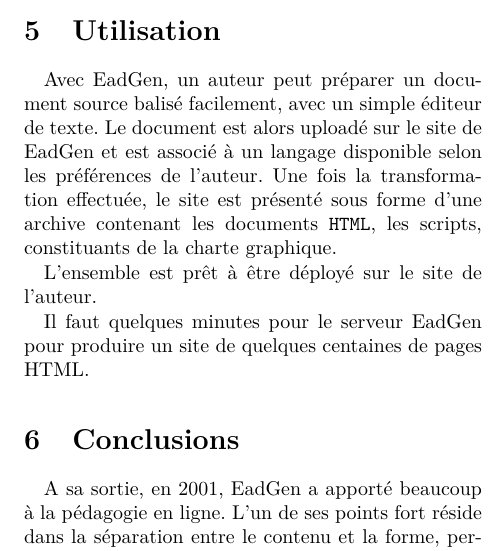
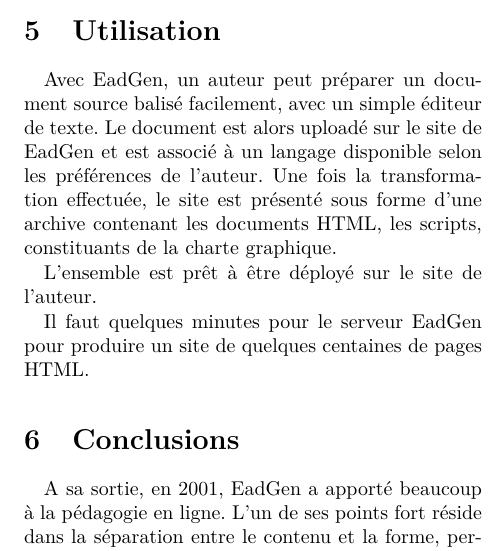
Before and after one commit to 2br0ne/DOC-EadGen, a LaTeX document (report/rapport.tex, which reads report/sources/utilisationEvaluation.tex): part of one column of page 4 of 4, cut so that both start at the same text. Compiled offline with pdfLaTeX.

Commit message:
correction merge

```diff
--- a/report/sources/utilisationEvaluation.tex
+++ b/report/sources/utilisationEvaluation.tex
@@ -1,4 +1,4 @@
-\paragraph{}Avec EadGen, un auteur peut préparer un document source balisé facilement, avec un simple éditeur de texte. Le document est alors uploadé sur le site de EadGen et est associé à un langage disponible selon les préférences de l'auteur. Une fois la transformation effectuée, le site est présenté sous forme d'une archive contenant les documents \texttt{HTML}, les scripts, constituants de la charte graphique.
+\paragraph{}Avec EadGen, un auteur peut préparer un document source balisé facilement, avec un simple éditeur de texte. Le document est alors uploadé sur le site de EadGen et est associé à un langage disponible selon les préférences de l'auteur. Une fois la transformation effectuée, le site est présenté sous forme d'une archive contenant les documents HTML, les scripts, constituants de la charte graphique.
 
 L'ensemble est prêt à être déployé sur le site de l'auteur.
 
```
